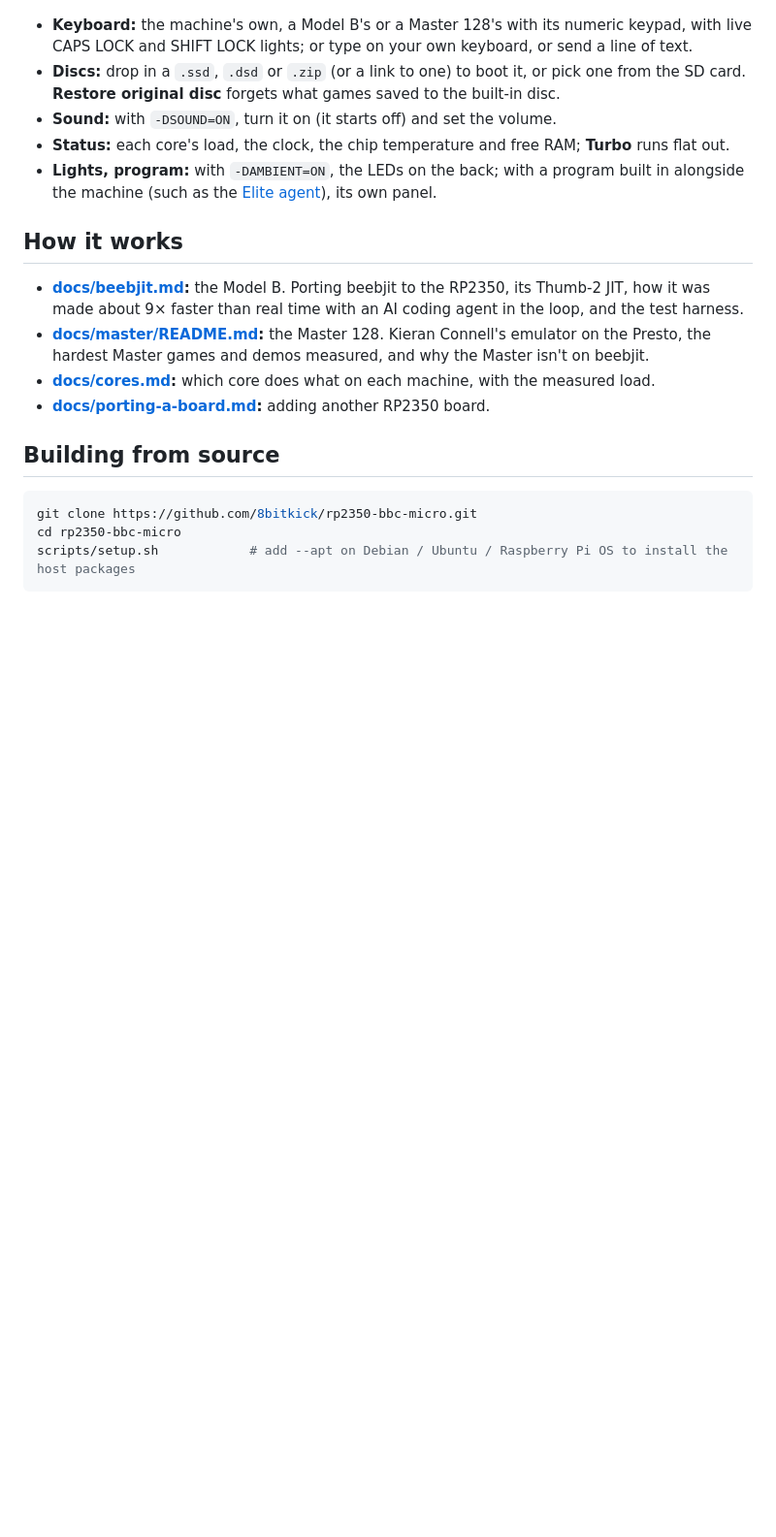
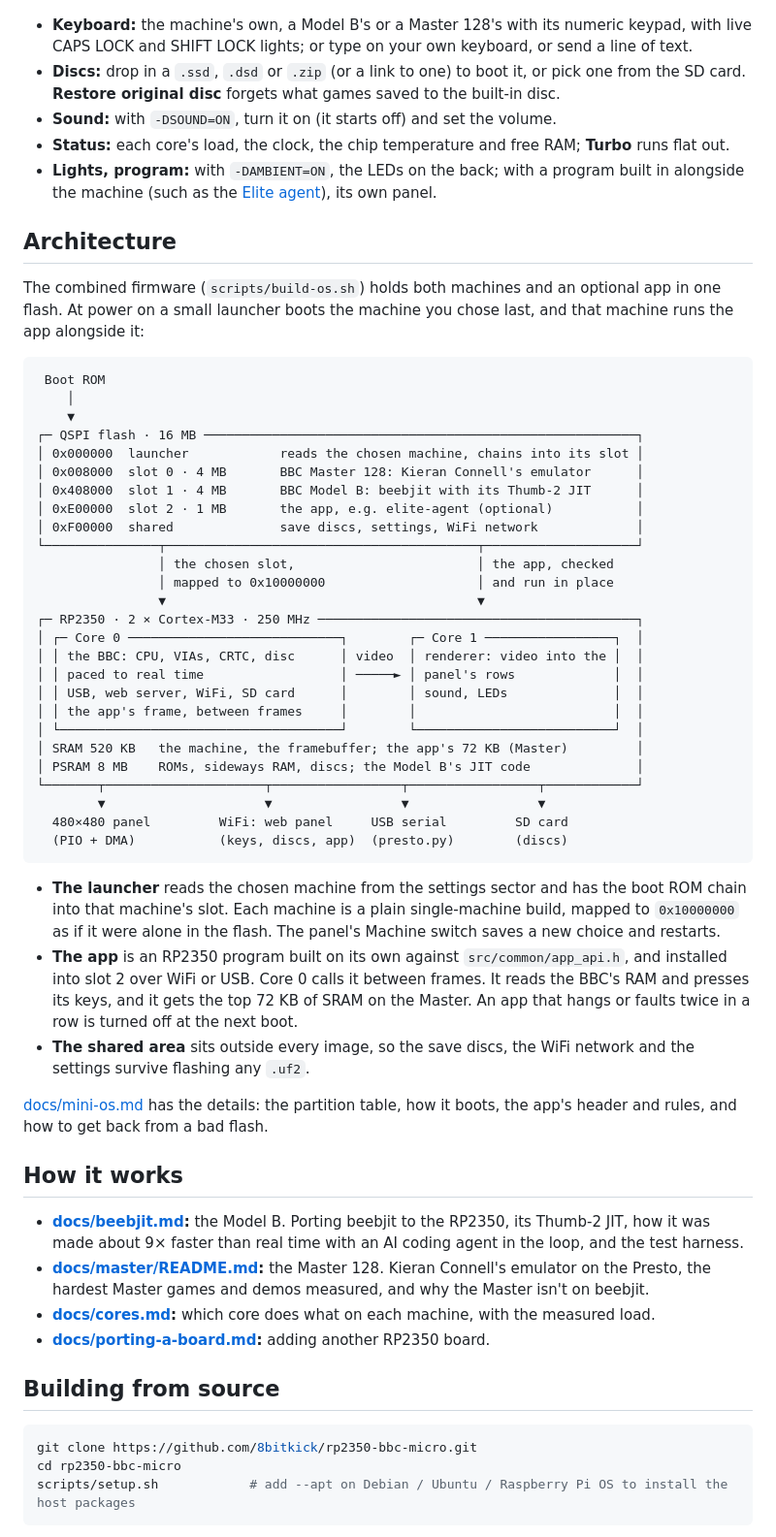
Before and after one commit to 8bitkick/rp2350-bbc-micro, a Markdown page: README.md, the part around the change. Shown at 97% size. GitHub-like rendering; blank space fills up the shorter version.

Commit message:
README: Architecture, a block diagram of the combined firmware (the flash's slots, the launcher, the two cores, SRAM and PSRAM, the Presto's parts), checked against the code

````diff
--- a/README.md
+++ b/README.md
@@ -69,6 +69,54 @@ Then put it on your WiFi, once, with the Presto plugged in over USB:
 - **Status:** each core's load, the clock, the chip temperature and free RAM; **Turbo** runs flat out.
 - **Lights, program:** with `-DAMBIENT=ON`, the LEDs on the back; with a program built in alongside
   the machine (such as the [Elite agent](https://github.com/8bitkick/elite-agent)), its own panel.
+
+## Architecture
+
+The combined firmware (`scripts/build-os.sh`) holds both machines and an optional app in one
+flash. At power on a small launcher boots the machine you chose last, and that machine runs the
+app alongside it:
+
+```
+ Boot ROM
+    │
+    ▼
+┌─ QSPI flash · 16 MB ─────────────────────────────────────────────────────────┐
+│ 0x000000  launcher            reads the chosen machine, chains into its slot │
+│ 0x008000  slot 0 · 4 MB       BBC Master 128: Kieran Connell's emulator      │
+│ 0x408000  slot 1 · 4 MB       BBC Model B: beebjit with its Thumb-2 JIT      │
+│ 0xE00000  slot 2 · 1 MB       the app, e.g. elite-agent (optional)           │
+│ 0xF00000  shared              save discs, settings, WiFi network             │
+└───────────────┬─────────────────────────────────────────┬────────────────────┘
+                │ the chosen slot,                        │ the app, checked
+                │ mapped to 0x10000000                    │ and run in place
+                ▼                                         ▼
+┌─ RP2350 · 2 × Cortex-M33 · 250 MHz ──────────────────────────────────────────┐
+│ ┌─ Core 0 ────────────────────────────┐        ┌─ Core 1 ─────────────────┐  │
+│ │ the BBC: CPU, VIAs, CRTC, disc      │ video  │ renderer: video into the │  │
+│ │ paced to real time                  │ ─────► │ panel's rows             │  │
+│ │ USB, web server, WiFi, SD card      │        │ sound, LEDs              │  │
+│ │ the app's frame, between frames     │        │                          │  │
+│ └─────────────────────────────────────┘        └──────────────────────────┘  │
+│ SRAM 520 KB   the machine, the framebuffer; the app's 72 KB (Master)         │
+│ PSRAM 8 MB    ROMs, sideways RAM, discs; the Model B's JIT code              │
+└───────┬─────────────────────┬─────────────────┬─────────────────┬────────────┘
+        ▼                     ▼                 ▼                 ▼
+  480×480 panel         WiFi: web panel     USB serial         SD card
+  (PIO + DMA)           (keys, discs, app)  (presto.py)        (discs)
+```
+
+- **The launcher** reads the chosen machine from the settings sector and has the boot ROM chain
+  into that machine's slot. Each machine is a plain single-machine build, mapped to `0x10000000`
+  as if it were alone in the flash. The panel's Machine switch saves a new choice and restarts.
+- **The app** is an RP2350 program built on its own against `src/common/app_api.h`, and installed
+  into slot 2 over WiFi or USB. Core 0 calls it between frames. It reads the BBC's RAM and presses
+  its keys, and it gets the top 72 KB of SRAM on the Master. An app that hangs or faults twice in
+  a row is turned off at the next boot.
+- **The shared area** sits outside every image, so the save discs, the WiFi network and the
+  settings survive flashing any `.uf2`.
+
+[docs/mini-os.md](docs/mini-os.md) has the details: the partition table, how it boots, the app's
+header and rules, and how to get back from a bad flash.
 
 ## How it works
 
````
